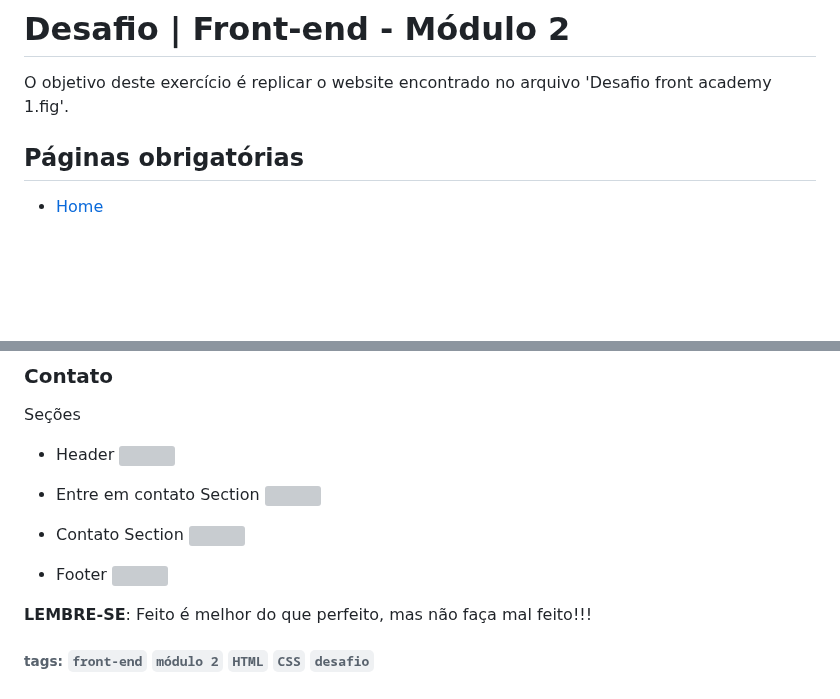
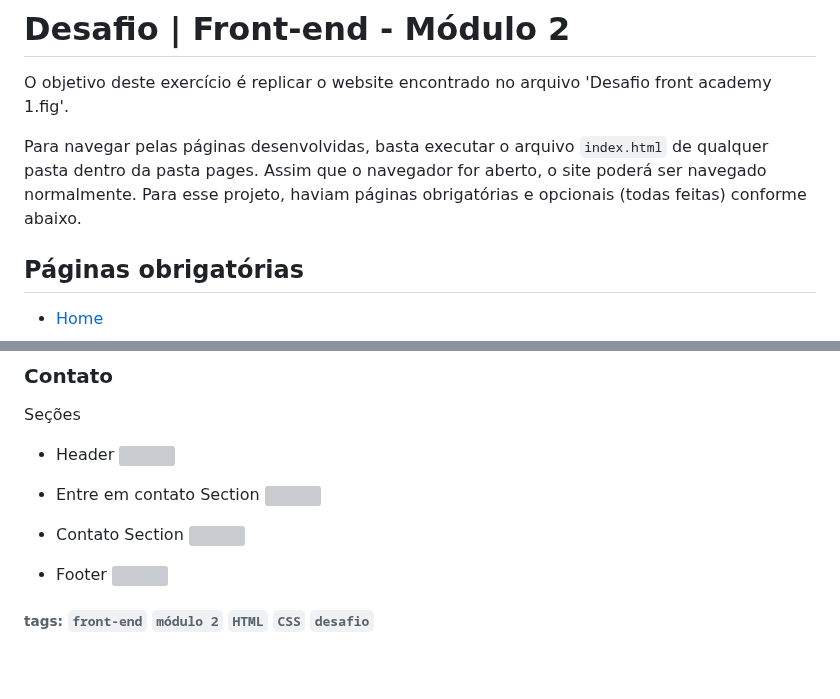
Before and after one commit to thiago-granja/static-website, a Markdown page: README.md, 2 parts joined by grey strips. GitHub-like rendering; blank space fills up the shorter version; grey boxes are pictures that could not be loaded.

```diff
--- a/README.md
+++ b/README.md
@@ -3,6 +3,8 @@
 # Desafio | Front-end - Módulo 2
 
 O objetivo deste exercício é replicar o website encontrado no arquivo 'Desafio front academy 1.fig'.
+
+Para navegar pelas páginas desenvolvidas, basta executar o arquivo `index.html` de qualquer pasta dentro da pasta pages. Assim que o navegador for aberto, o site poderá ser navegado normalmente. Para esse projeto, haviam páginas obrigatórias e opcionais (todas feitas) conforme abaixo.
 
 ## Páginas obrigatórias
 
@@ -141,6 +143,4 @@ Seções
 - Footer ![](https://i.imgur.com/P06m37L.png)
 
 
-**LEMBRE-SE**: Feito é melhor do que perfeito, mas não faça mal feito!!!
-
 ###### tags: `front-end` `módulo 2` `HTML` `CSS` `desafio`
```
